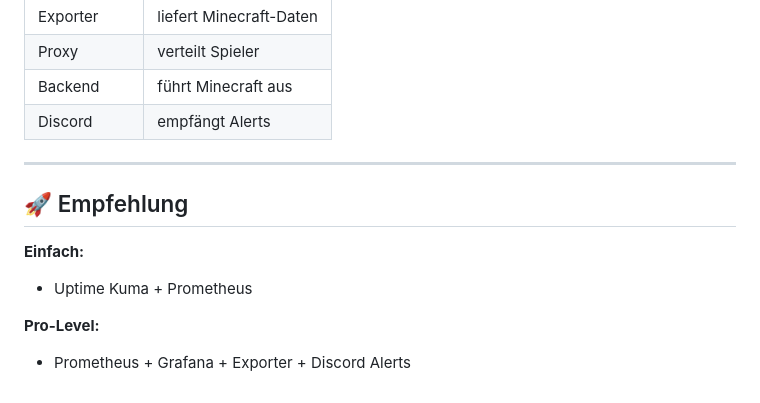
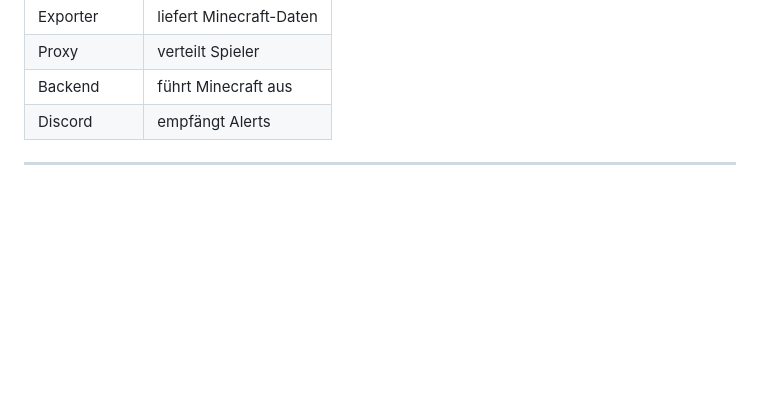
Before and after one commit to cndrbrbr/minecraftDash, a Markdown page: architecture.md, the part around the change. Drawn GitHub-style; blank space fills up the shorter version.

Commit message:
Delete recommendation section from architecture.md
Removed recommendation section for monitoring tools.

```diff
--- a/architecture.md
+++ b/architecture.md
@@ -253,11 +253,3 @@ up{job="bungeecord"} == 0
 | Discord | empfängt Alerts |
 
 ---
-
-## 🚀 Empfehlung
-
-**Einfach:**
-- Uptime Kuma + Prometheus
-
-**Pro-Level:**
-- Prometheus + Grafana + Exporter + Discord Alerts
```
